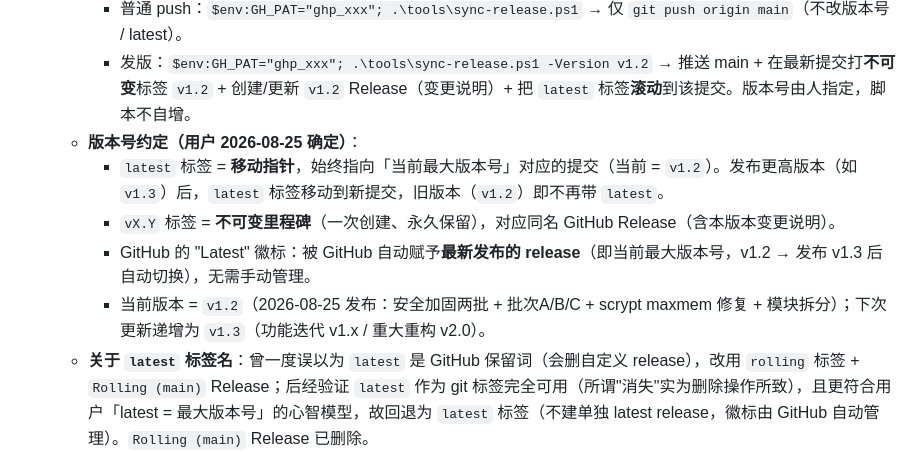
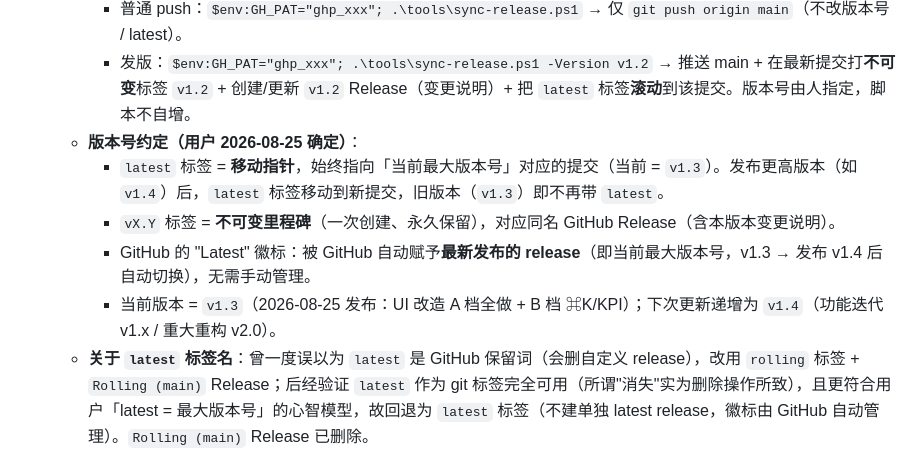
Before and after one commit to forestkopa/project-kanban, a Markdown page: docs/开发备忘.md, the part around the change. Drawn GitHub-style.

Commit message:
docs: 版本模型记录更新为 v1.3（2026-08-25 UI 改造发布）

```diff
--- a/docs/开发备忘.md
+++ b/docs/开发备忘.md
@@ -135,10 +135,10 @@ watchdog 双实例：`SERVERS = [{port:5180, args:['--demo']}, {port:5181, args:
     - 普通 push：`$env:GH_PAT="ghp_xxx"; .\tools\sync-release.ps1` → 仅 `git push origin main`（不改版本号 / latest）。
     - 发版：`$env:GH_PAT="ghp_xxx"; .\tools\sync-release.ps1 -Version v1.2` → 推送 main + 在最新提交打**不可变**标签 `v1.2` + 创建/更新 `v1.2` Release（变更说明）+ 把 `latest` 标签**滚动**到该提交。版本号由人指定，脚本不自增。
   - **版本号约定（用户 2026-08-25 确定）**：
-    - `latest` 标签 = **移动指针**，始终指向「当前最大版本号」对应的提交（当前 = `v1.2`）。发布更高版本（如 `v1.3`）后，`latest` 标签移动到新提交，旧版本（`v1.2`）即不再带 `latest`。
+    - `latest` 标签 = **移动指针**，始终指向「当前最大版本号」对应的提交（当前 = `v1.3`）。发布更高版本（如 `v1.4`）后，`latest` 标签移动到新提交，旧版本（`v1.3`）即不再带 `latest`。
     - `vX.Y` 标签 = **不可变里程碑**（一次创建、永久保留），对应同名 GitHub Release（含本版本变更说明）。
-    - GitHub 的 "Latest" 徽标：被 GitHub 自动赋予**最新发布的 release**（即当前最大版本号，v1.2 → 发布 v1.3 后自动切换），无需手动管理。
-    - 当前版本 = `v1.2`（2026-08-25 发布：安全加固两批 + 批次A/B/C + scrypt maxmem 修复 + 模块拆分）；下次更新递增为 `v1.3`（功能迭代 v1.x / 重大重构 v2.0）。
+    - GitHub 的 "Latest" 徽标：被 GitHub 自动赋予**最新发布的 release**（即当前最大版本号，v1.3 → 发布 v1.4 后自动切换），无需手动管理。
+    - 当前版本 = `v1.3`（2026-08-25 发布：UI 改造 A 档全做 + B 档 ⌘K/KPI）；下次更新递增为 `v1.4`（功能迭代 v1.x / 重大重构 v2.0）。
   - **关于 `latest` 标签名**：曾一度误以为 `latest` 是 GitHub 保留词（会删自定义 release），改用 `rolling` 标签 + `Rolling (main)` Release；后经验证 `latest` 作为 git 标签完全可用（所谓"消失"实为删除操作所致），且更符合用户「latest = 最大版本号」的心智模型，故回退为 `latest` 标签（不建单独 latest release，徽标由 GitHub 自动管理）。`Rolling (main)` Release 已删除。
 - **为什么不用 GitHub Actions 工作流**：曾写 `.github/workflows/release.yml`（push main 自动更新 latest release），但推送被拒——当前 PAT 仅有 `contents` 权限、**缺 `workflow` 作用域**，无法推送 workflow 文件。若日后给 PAT 加 `workflow` 作用域，可改回 CI 自动同步（工作流内容已设计好，逻辑同脚本）。
 - **脚本运行注意（本机验证要点）**：脚本内 git 走显式路径解析（先 `Get-Command git`，失败回退常见安装路径），push 走带 PAT 的远端 URL；若 PowerShell 执行策略禁止直接运行 `.ps1`，用 `powershell -ExecutionPolicy Bypass -File .\tools\sync-release.ps1` 运行。本沙箱 PowerShell 因执行策略/路径问题无法直接跑通脚本，但脚本内的 push / 打标签 / GitHub API 三步已用等价直接命令逐一验证可用，故 release 同步机制成立。
```
